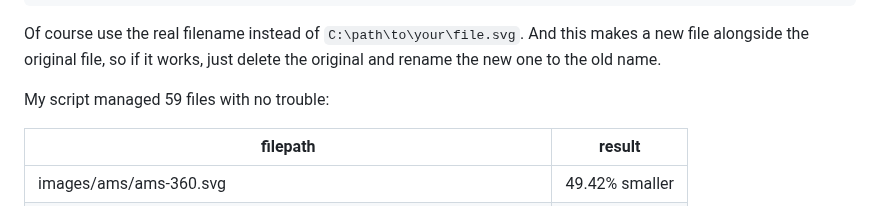
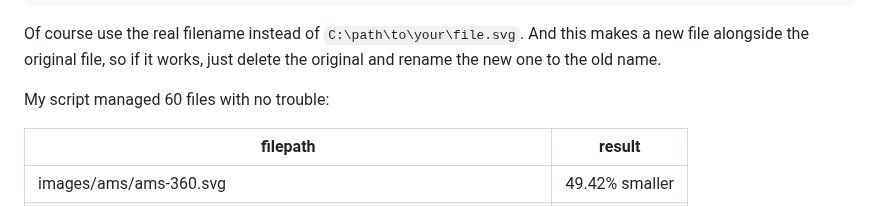
Before and after one commit to FinsureConsulting/finsure, a Markdown page: images/svg-whitespace.md, the part around the change. GitHub-like rendering.

Commit message:
oh hell one more minor markdown update

```diff
--- a/images/svg-whitespace.md
+++ b/images/svg-whitespace.md
@@ -10,7 +10,7 @@ Of course use the real filename instead of `C:\path\to\your\file.svg`.
 And this makes a new file alongside the original file,
 so if it works, just delete the original and rename the new one to the old name.
 
-My script managed 59 files with no trouble:
+My script managed 60 files with no trouble:
 
 filepath | result
 -------- | ------
```
